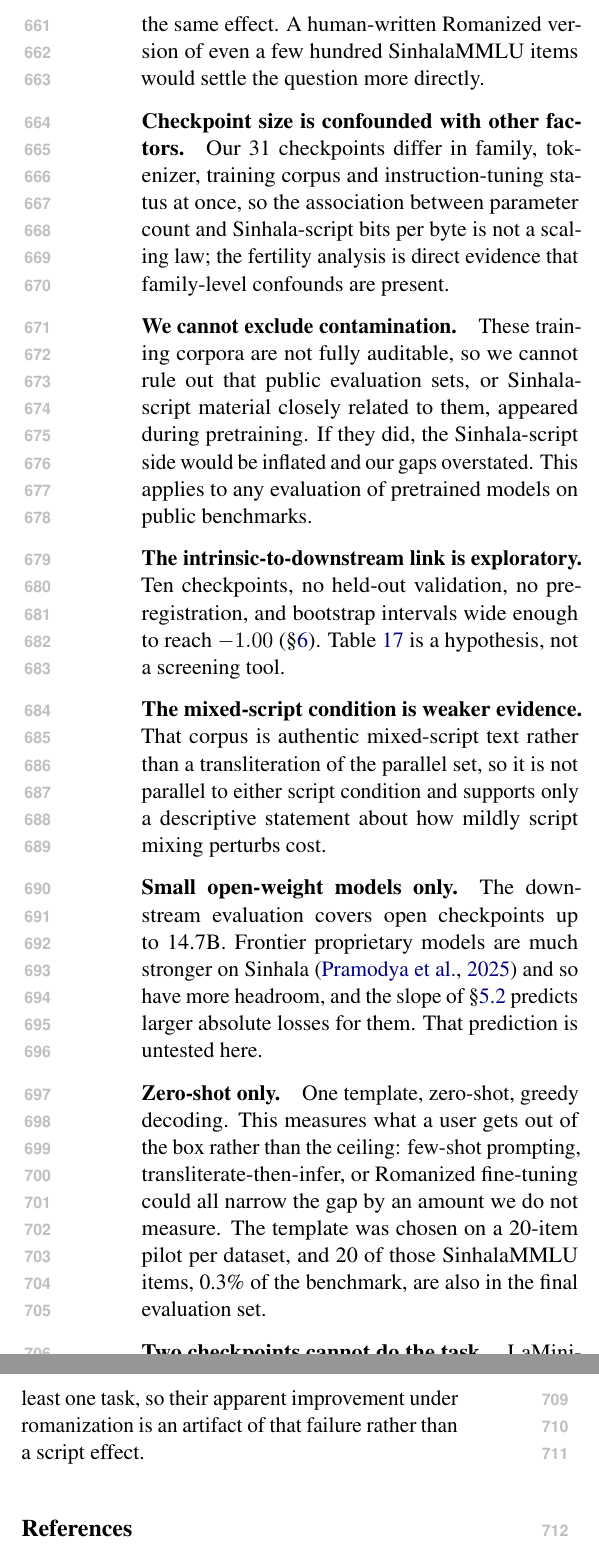
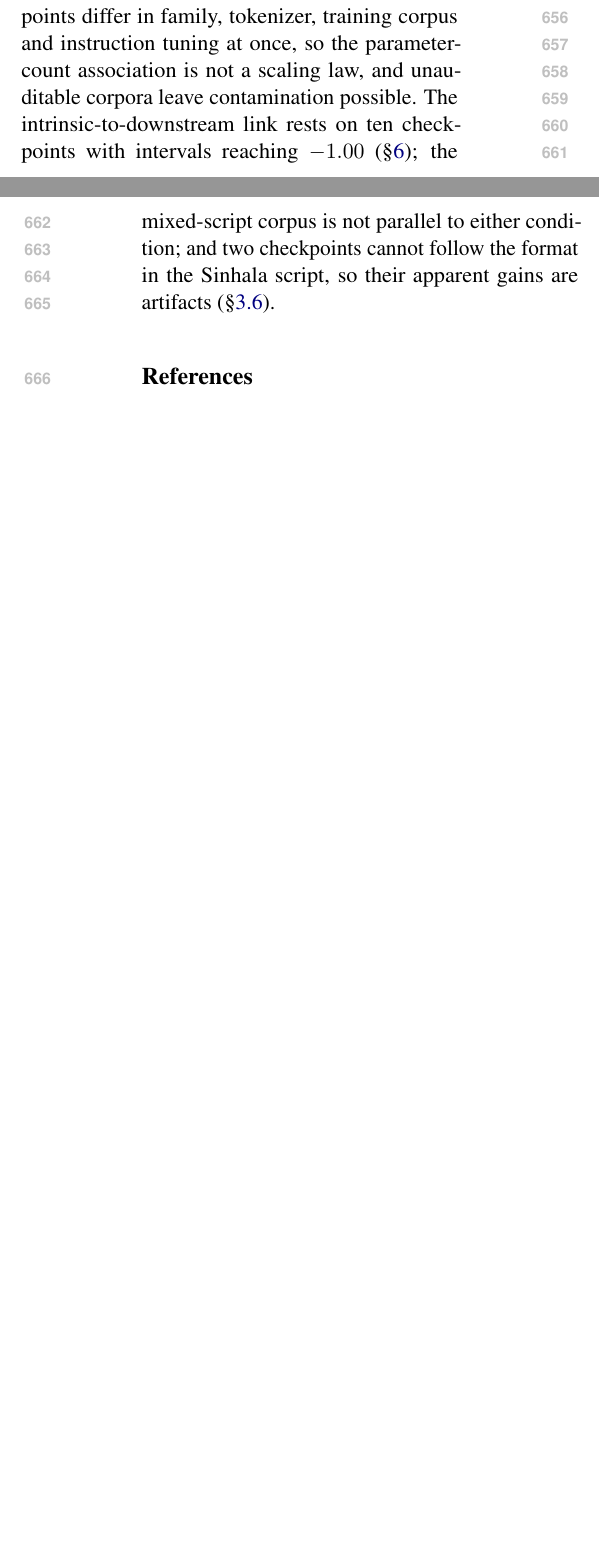
Before and after one commit to sehan-dissanayake/sinhala-script-robustness, a LaTeX paper (paper/main.tex): two parts of the columns of page 9 of 18 before the commit and two parts of the columns of pages 8 and 9 of 18 after it, joined at a grey line, cut at the place of the change, the shorter picture padded with empty space. Compiled offline with pdfLaTeX.

Commit message:
paper: cut Limitations to 25% of its original length, use US spelling throughout
Limitations reduced from 697 words to 174 (25.0% retained), restructured as
three paragraphs instead of nine:

- Scope: one language, zero-shot, one template, and the 14.7B ceiling,
  including the prediction for stronger proprietary models.
- The Romanized items are transliterated: the two controls, stated as
  results.
- Confounds and weaker evidence: the size/family confound, contamination,
  the exploratory linkage, the non-parallel mixed-script corpus, and the two
  checkpoints that cannot follow the format.

One disclosure moved rather than dropped: the 20-item pilot overlap with the
final SinhalaMMLU evaluation set is now stated in 3.4, where the pilot is
described.

US spelling throughout the paper:

- "modelling" -> "modeling"
- "licence"/"licences"/"Licences" -> "license"/"licenses"/"Licenses",
  including the appendix title and its label
- "pseudonymised" -> "pseudonymized"
- "acknowledgement" -> "acknowledgment"
- "the natural analogue of" -> "the natural counterpart of"
- Figure 5 legend regenerated: "token-count normaliser" ->
  "token-count normalizer". The regenerated figure is pixel-identical to the
  committed one outside the legend label, and Figures 1 to 4 are untouched.

Cited titles in the bibliography keep their original spelling.

Verified: main body still ends on page 8, no undefined references, no
overfull boxes above 2pt, verify_claims.py 251/251.

```diff
--- a/paper/main.tex
+++ b/paper/main.tex
@@ -700,3 +691,0 @@ intrinsic results do not depend on the transliterator at all, since their Romani
-side was typed by native speakers, and they show the same effect. A human-written
-Romanized version of even a few hundred SinhalaMMLU items would settle the question
-more directly.
@@ -703,49 +697,17 @@ more directly.
 
-\paragraph{Checkpoint size is confounded with other factors.} Our 31 checkpoints
-differ in family, tokenizer, training corpus and instruction-tuning status at once,
-so the association between parameter count and Sinhala-script bits per byte is not a
-scaling law; the fertility analysis is direct evidence that family-level confounds
-are present.
-
-\paragraph{We cannot exclude contamination.} These training corpora are not fully
-auditable, so we cannot rule out that public evaluation sets, or Sinhala-script
-material closely related to them, appeared during pretraining. If they did, the
-Sinhala-script side would be inflated and our gaps overstated. This applies to any
-evaluation of pretrained models on public benchmarks.
-
-\paragraph{The intrinsic-to-downstream link is exploratory.} Ten checkpoints, no
-held-out validation, no pre-registration, and bootstrap intervals wide enough to
-reach $-1.00$ (\S\ref{sec:linkage}). Table~\ref{tab:linkage} is a hypothesis, not a
-screening tool.
-
-\paragraph{The mixed-script condition is weaker evidence.} That corpus is authentic
-mixed-script text rather than a transliteration of the parallel set, so it is not
-parallel to either script condition and supports only a descriptive statement about
-how mildly script mixing perturbs cost.
-
-\paragraph{Small open-weight models only.} The downstream evaluation covers open
-checkpoints up to 14.7B. Frontier proprietary models are much stronger on Sinhala
-\citep{pramodya-etal-2025-sinhalammlu} and so have more headroom, and the slope of
-\S\ref{sec:law} predicts larger absolute losses for them. That prediction is
-untested here.
-
-\paragraph{Zero-shot only.} One template, zero-shot, greedy decoding. This measures
-what a user gets out of the box rather than the ceiling: few-shot prompting,
-transliterate-then-infer, or Romanized fine-tuning could all narrow the gap by an
-amount we do not measure. The template was chosen on a 20-item pilot per dataset,
-and 20 of those SinhalaMMLU items, 0.3\% of the benchmark, are also in the final
-evaluation set.
-
-\paragraph{Two checkpoints cannot do the task.} LaMini-GPT-1.5B and
-TinyLlama-1.1B-Chat produce unparseable output on most Sinhala-script items of at
-least one task, so their apparent improvement under romanization is an artifact of
-that failure rather than a script effect.
+\paragraph{Confounds and weaker evidence.} The 31 checkpoints differ in family,
+tokenizer, training corpus and instruction tuning at once, so the parameter-count
+association is not a scaling law, and unauditable corpora leave contamination
+possible. The intrinsic-to-downstream link rests on ten checkpoints with intervals
+reaching $-1.00$ (\S\ref{sec:linkage}); the mixed-script corpus is not parallel to
+either condition; and two checkpoints cannot follow the format in the Sinhala script,
+so their apparent gains are artifacts (\S\ref{sec:screen}).
 
 % \section*{Acknowledgments}
 
 % Omitted for anonymous review. This project uses the universal romanizer software
 % `uroman' written by Ulf Hermjakob, USC Information Sciences Institute
-% (2015-2020), as required by its licence.
+% (2015-2020), as required by its license.
 
 \bibliography{custom}
 
```
Also changed, not shown: paper/figures/fig5_ppl_decomposition.pdf, paper/figures/fig5_ppl_decomposition.png, paper/main.tex (51 more changed lines), 1 other file.
